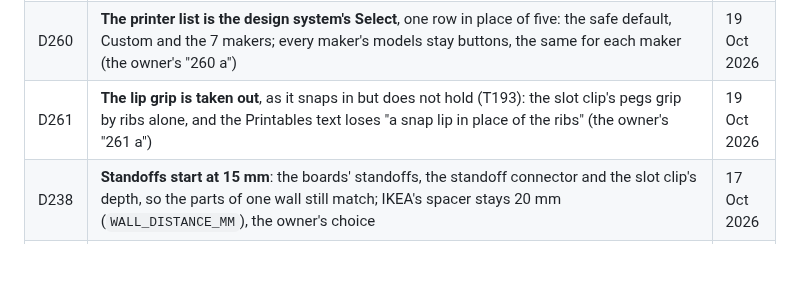
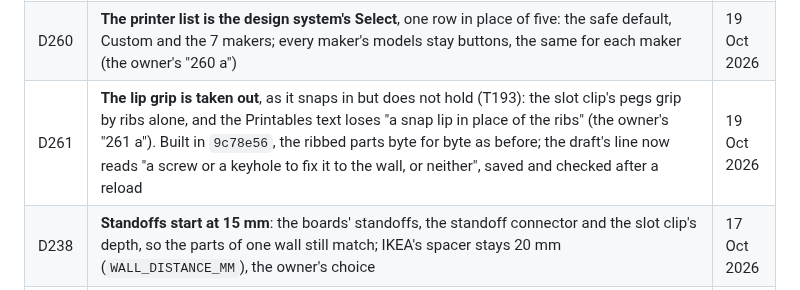
Before and after one commit to AlonRR/skadis-air, a Markdown page: docs/status.md, the part around the change. GitHub-like rendering; blank space fills up the shorter version.

Commit message:
docs(status): D261 built, and the draft's line about the lip changed
The Printables draft's description no longer offers the lip: its
slot clip line reads "a screw or a keyhole to fix it to the wall, or
neither", saved as a draft and checked after a reload.

```diff
--- a/docs/status.md
+++ b/docs/status.md
@@ -167,7 +167,7 @@ connector types drawn in [`figures/connector-types.png`](figures/connector-types
 | A254 | **The Printables draft's slot clips are the new defaults**: its three clip files replaced by `skadis-slot-clip-2-boards-15mm-screw`, `-2-boards-stacked-15mm-screw` and `-4-boards-15mm-screw` (pegs flush, a screw first; 13 of 13 files pass the STL check), and its clip picture by a new one, which Printables puts last as it does not reorder by dragging; saved as a draft, checked after a reload, still unpublished. Approved 18 Oct 2026 for once the clips work, which T193 found | 19 Oct 2026 |
 | D259 | **The design system's v0.6.0 is adopted**, as an item of its own (`design-system-v060`): its Stepper in place of the page's own arrows (C253), its `hidden` without the wrapping divs (C179), its `theme-init.js` in place of the page's (keyed `skadis-air-theme`), and its steps from the release's "Moving to it" (the owner's "259 a") | 19 Oct 2026 |
 | D260 | **The printer list is the design system's Select**, one row in place of five: the safe default, Custom and the 7 makers; every maker's models stay buttons, the same for each maker (the owner's "260 a") | 19 Oct 2026 |
-| D261 | **The lip grip is taken out**, as it snaps in but does not hold (T193): the slot clip's pegs grip by ribs alone, and the Printables text loses "a snap lip in place of the ribs" (the owner's "261 a") | 19 Oct 2026 |
+| D261 | **The lip grip is taken out**, as it snaps in but does not hold (T193): the slot clip's pegs grip by ribs alone, and the Printables text loses "a snap lip in place of the ribs" (the owner's "261 a"). Built in `9c78e56`, the ribbed parts byte for byte as before; the draft's line now reads "a screw or a keyhole to fix it to the wall, or neither", saved and checked after a reload | 19 Oct 2026 |
 | D238 | **Standoffs start at 15 mm**: the boards' standoffs, the standoff connector and the slot clip's depth, so the parts of one wall still match; IKEA's spacer stays 20 mm (`WALL_DISTANCE_MM`), the owner's choice | 17 Oct 2026 |
 | D239 | **The Printables draft's standoff and slot clip files are made again at 15 mm** and replace the 20 mm ones, as its files are the page's starting values | 17 Oct 2026 |
 | A224 | **The code review's other findings are fixed**, each with its test first, and released as `v0.2.1` before the Printables files are made again | 16 Oct 2026 |
```
